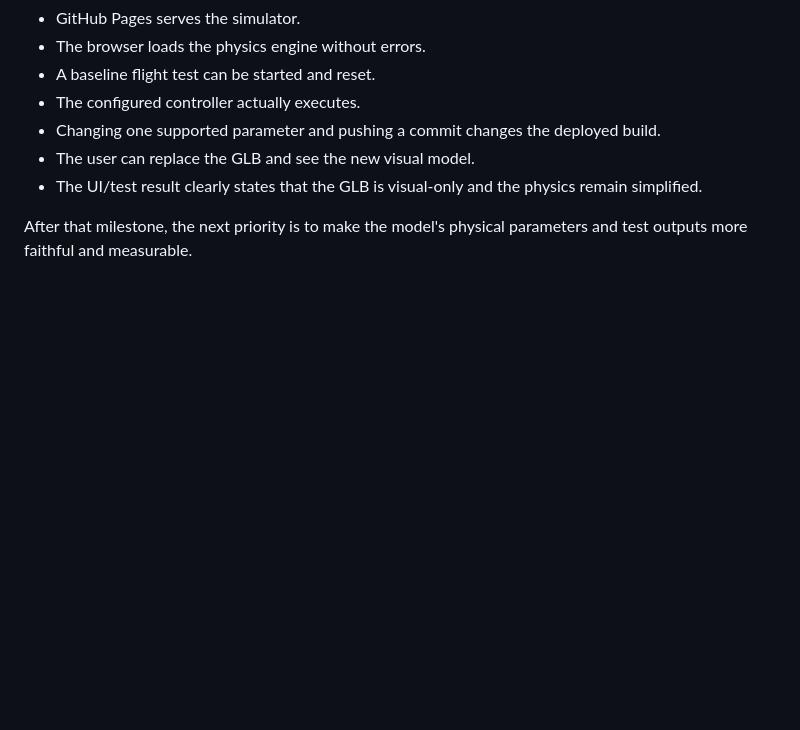
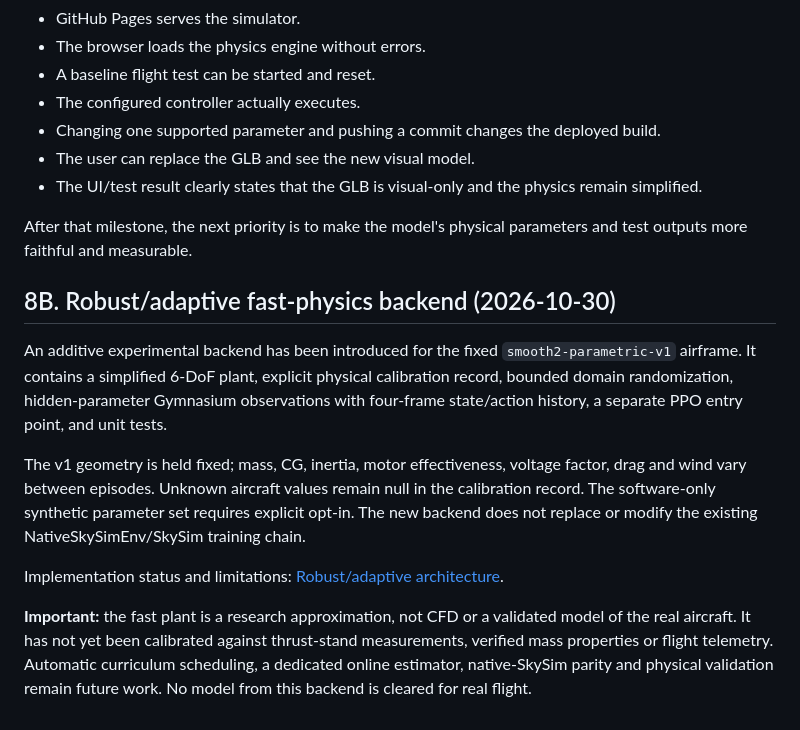
Before and after one commit to samanramezani1377-hub/3d-fly-test, a Markdown page: docs/PROJECT_STATUS.md, the part around the change. Rendered like a GitHub page; blank space fills up the shorter version.

Commit message:
Document robust adaptive fast physics backend

```diff
--- a/docs/PROJECT_STATUS.md
+++ b/docs/PROJECT_STATUS.md
@@ -192,3 +192,14 @@ The first milestone is complete only when all of these are true:
 - The UI/test result clearly states that the GLB is visual-only and the physics remain simplified.
 
 After that milestone, the next priority is to make the model's physical parameters and test outputs more faithful and measurable.
+
+
+## 8B. Robust/adaptive fast-physics backend (2026-10-30)
+
+An additive experimental backend has been introduced for the fixed `smooth2-parametric-v1` airframe. It contains a simplified 6-DoF plant, explicit physical calibration record, bounded domain randomization, hidden-parameter Gymnasium observations with four-frame state/action history, a separate PPO entry point, and unit tests.
+
+The v1 geometry is held fixed; mass, CG, inertia, motor effectiveness, voltage factor, drag and wind vary between episodes. Unknown aircraft values remain null in the calibration record. The software-only synthetic parameter set requires explicit opt-in. The new backend does not replace or modify the existing NativeSkySimEnv/SkySim training chain.
+
+Implementation status and limitations: [Robust/adaptive architecture](ROBUST_ADAPTIVE_FLIGHT_ARCHITECTURE.md).
+
+**Important:** the fast plant is a research approximation, not CFD or a validated model of the real aircraft. It has not yet been calibrated against thrust-stand measurements, verified mass properties or flight telemetry. Automatic curriculum scheduling, a dedicated online estimator, native-SkySim parity and physical validation remain future work. No model from this backend is cleared for real flight.
```
